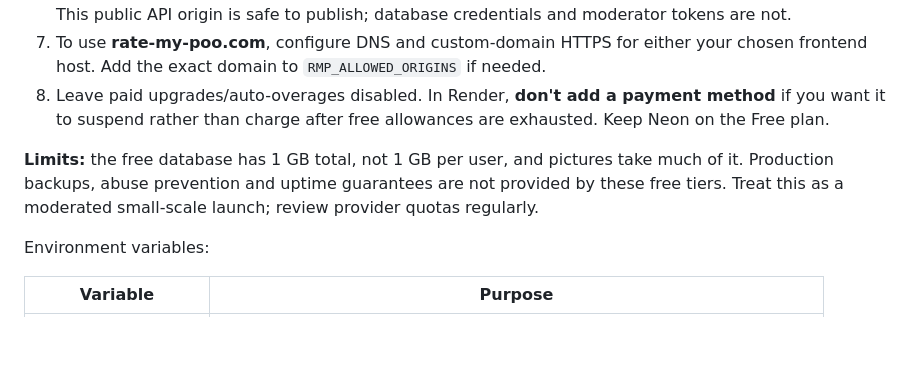
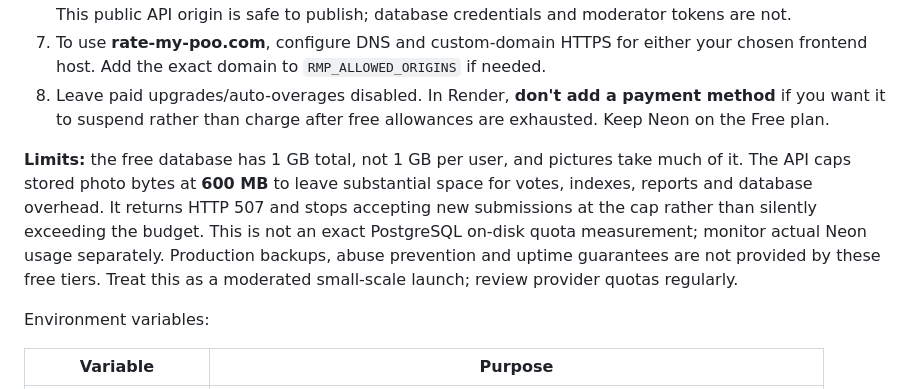
Before and after one commit to Frazmcc/R-M-P, a Markdown page: README.md, the part around the change. GitHub-like rendering; blank space fills up the shorter version.

Commit message:
docs: document free-tier storage guard and service restrictions

```diff
--- a/README.md
+++ b/README.md
@@ -61,7 +61,7 @@ Useful provider information:
 7. To use **rate-my-poo.com**, configure DNS and custom-domain HTTPS for either your chosen frontend host. Add the exact domain to `RMP_ALLOWED_ORIGINS` if needed.
 8. Leave paid upgrades/auto-overages disabled. In Render, **don't add a payment method** if you want it to suspend rather than charge after free allowances are exhausted. Keep Neon on the Free plan.
 
-**Limits:** the free database has 1 GB total, not 1 GB per user, and pictures take much of it. Production backups, abuse prevention and uptime guarantees are not provided by these free tiers. Treat this as a moderated small-scale launch; review provider quotas regularly.
+**Limits:** the free database has 1 GB total, not 1 GB per user, and pictures take much of it. The API caps stored photo bytes at **600 MB** to leave substantial space for votes, indexes, reports and database overhead. It returns HTTP 507 and stops accepting new submissions at the cap rather than silently exceeding the budget. This is not an exact PostgreSQL on-disk quota measurement; monitor actual Neon usage separately. Production backups, abuse prevention and uptime guarantees are not provided by these free tiers. Treat this as a moderated small-scale launch; review provider quotas regularly.
 
 Environment variables:
 
```
